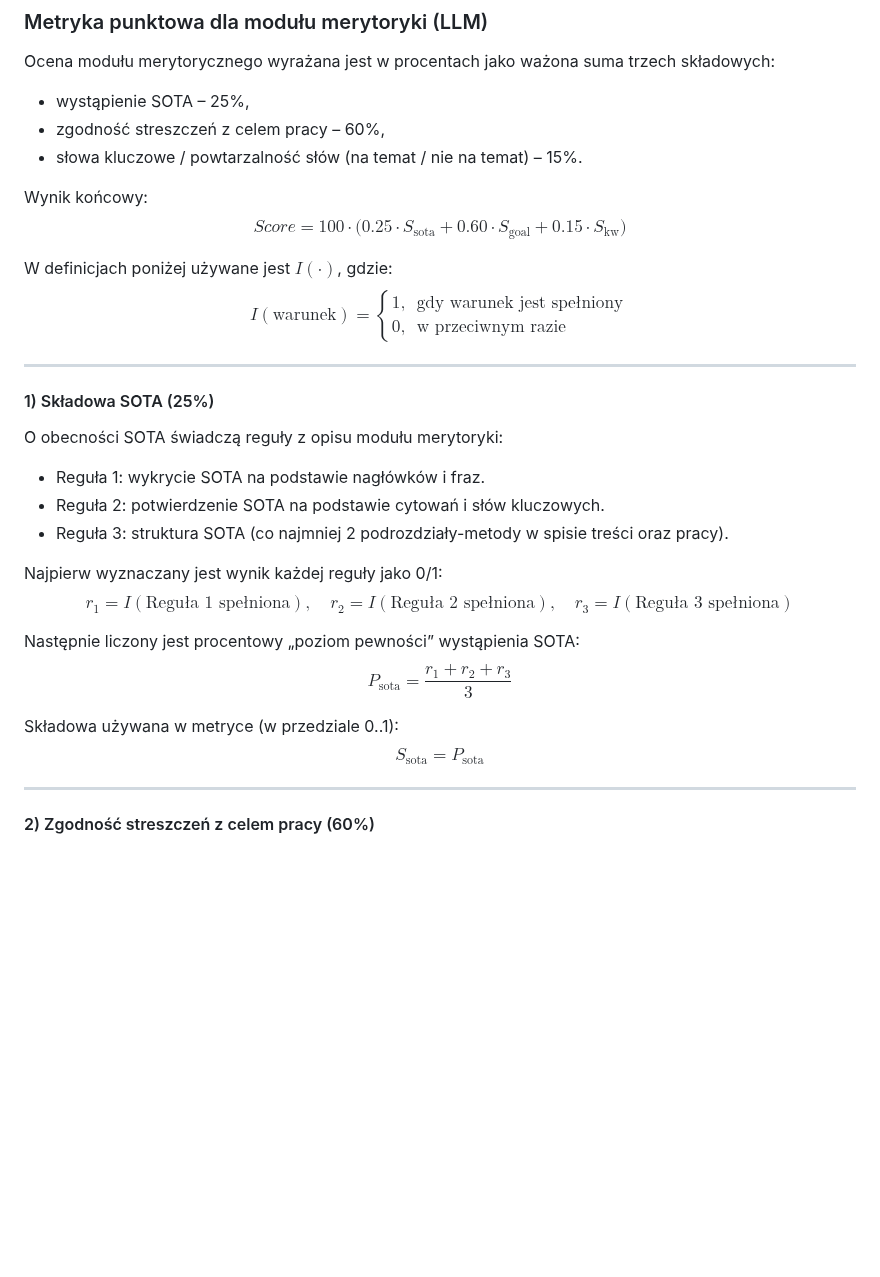
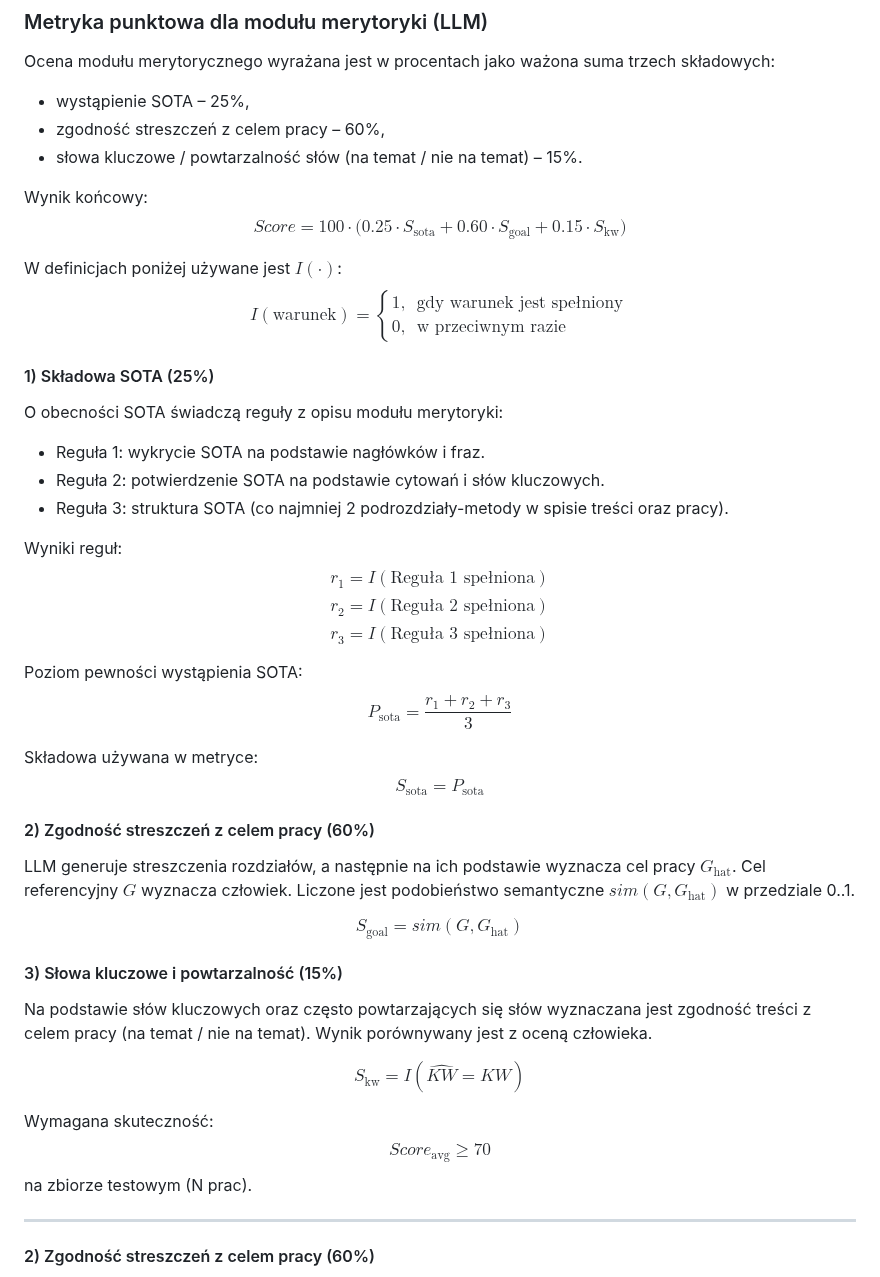
Before and after one commit to majamogielnicka/pdf_diploma_checker, a Markdown page: założenia_niedokonczone.md, the part around the change. Rendered like a GitHub page; blank space fills up the shorter version.

```diff
--- a/założenia_niedokonczone.md
+++ b/założenia_niedokonczone.md
@@ -138,41 +138,64 @@ $$
 Score = 100 \cdot \big(0.25\cdot S_{\text{sota}} + 0.60\cdot S_{\text{goal}} + 0.15\cdot S_{\text{kw}}\big)
 $$
 
-W definicjach poniżej używane jest $I(\cdot)$, gdzie:
+W definicjach poniżej używane jest $I(\cdot)$:
 $$
 I(\text{warunek})=
 \begin{cases}
-1, & \text{gdy warunek jest spełniony}\\
+1, & \text{gdy warunek jest spełniony} \\
 0, & \text{w przeciwnym razie}
 \end{cases}
 $$
 
----
-
 #### 1) Składowa SOTA (25%)
 
 O obecności SOTA świadczą reguły z opisu modułu merytoryki:
-
 - Reguła 1: wykrycie SOTA na podstawie nagłówków i fraz.
 - Reguła 2: potwierdzenie SOTA na podstawie cytowań i słów kluczowych.
 - Reguła 3: struktura SOTA (co najmniej 2 podrozdziały-metody w spisie treści oraz pracy).
 
-Najpierw wyznaczany jest wynik każdej reguły jako 0/1:
+Wyniki reguł:
 $$
-r_1 = I(\text{Reguła 1 spełniona}),\quad
-r_2 = I(\text{Reguła 2 spełniona}),\quad
+r_1 = I(\text{Reguła 1 spełniona})
+$$
+$$
+r_2 = I(\text{Reguła 2 spełniona})
+$$
+$$
 r_3 = I(\text{Reguła 3 spełniona})
 $$
 
-Następnie liczony jest procentowy „poziom pewności” wystąpienia SOTA:
+Poziom pewności wystąpienia SOTA:
 $$
 P_{\text{sota}} = \frac{r_1 + r_2 + r_3}{3}
 $$
 
-Składowa używana w metryce (w przedziale 0..1):
+Składowa używana w metryce:
 $$
 S_{\text{sota}} = P_{\text{sota}}
 $$
+
+#### 2) Zgodność streszczeń z celem pracy (60%)
+
+LLM generuje streszczenia rozdziałów, a następnie na ich podstawie wyznacza cel pracy $G_{\text{hat}}$. Cel referencyjny $G$ wyznacza człowiek. Liczone jest podobieństwo semantyczne $sim(G, G_{\text{hat}})$ w przedziale 0..1.
+
+$$
+S_{\text{goal}} = sim(G, G_{\text{hat}})
+$$
+
+#### 3) Słowa kluczowe i powtarzalność (15%)
+
+Na podstawie słów kluczowych oraz często powtarzających się słów wyznaczana jest zgodność treści z celem pracy (na temat / nie na temat). Wynik porównywany jest z oceną człowieka.
+
+$$
+S_{\text{kw}} = I(\widehat{KW} = KW)
+$$
+
+Wymagana skuteczność:
+$$
+Score_{\text{avg}} \ge 70
+$$
+na zbiorze testowym (N prac).
 
 ---
 
```
